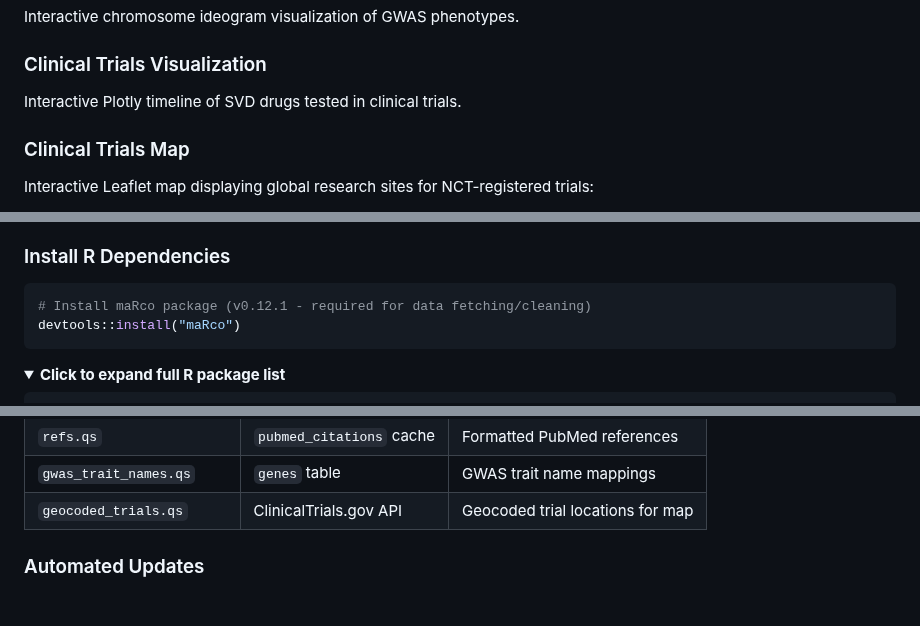
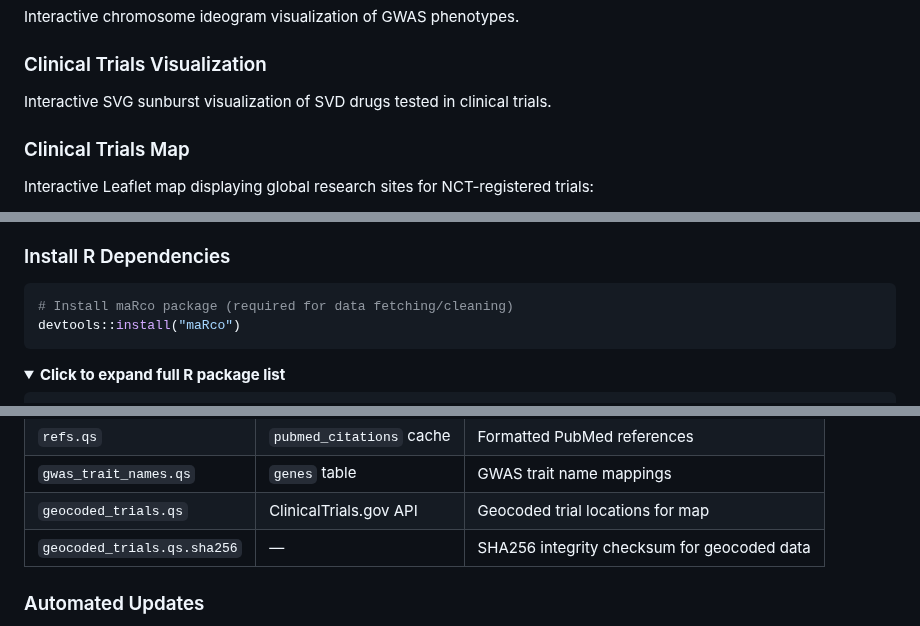
Before and after one commit to mathieubpoiriericm/icm-dashboard, a Markdown page: README.md, 3 parts joined by grey strips. Rendered like a GitHub page; folded sections open; blank space fills up the shorter version.

````diff
--- a/README.md
+++ b/README.md
@@ -163,7 +163,7 @@ Explore drugs in clinical trials with filters for:
 Interactive chromosome ideogram visualization of GWAS phenotypes.
 
 ### Clinical Trials Visualization
-Interactive Plotly timeline of SVD drugs tested in clinical trials.
+Interactive SVG sunburst visualization of SVD drugs tested in clinical trials.
 
 ### Clinical Trials Map
 Interactive Leaflet map displaying global research sites for NCT-registered trials:
@@ -193,7 +193,7 @@ Interactive Leaflet map displaying global research sites for NCT-registered tria
 ### Install R Dependencies
 
 ```r
-# Install maRco package (v0.12.1 - required for data fetching/cleaning)
+# Install maRco package (required for data fetching/cleaning)
 devtools::install("maRco")
 ```
 
@@ -492,6 +550,7 @@ Reads from PostgreSQL and generates QS files for the Shiny app:
 | `refs.qs` | `pubmed_citations` cache | Formatted PubMed references |
 | `gwas_trait_names.qs` | `genes` table | GWAS trait name mappings |
 | `geocoded_trials.qs` | ClinicalTrials.gov API | Geocoded trial locations for map |
+| `geocoded_trials.qs.sha256` | — | SHA256 integrity checksum for geocoded data |
 
 ### Automated Updates
 
````
Also changed, not shown: other parts of README.md (+79 -5 lines).
